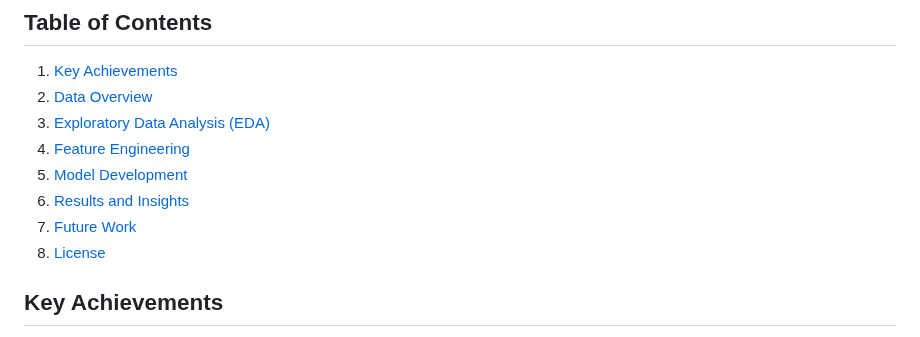
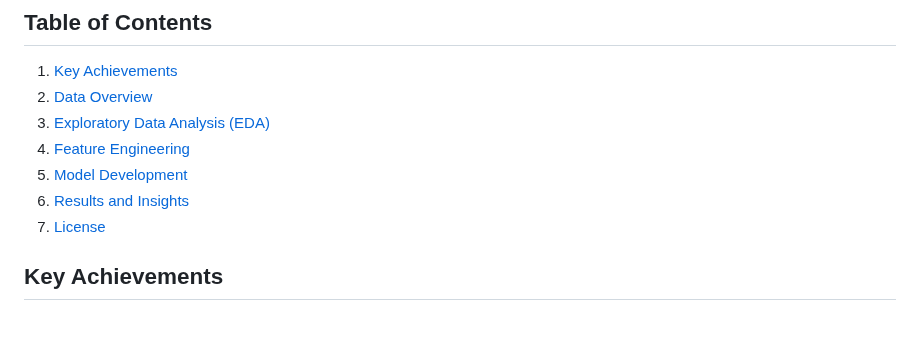
Before and after one commit to harsh-thavai/churn_analysis_and_prediction, a Markdown page: README.md, the part around the change. Rendered like a GitHub page.

```diff
--- a/README.md
+++ b/README.md
@@ -10,8 +10,7 @@ This project delves deep into customer churn analysis for a telecommunications c
 4. [Feature Engineering](#feature-engineering)
 5. [Model Development](#model-development)
 6. [Results and Insights](#results-and-insights)
-7. [Future Work](#future-work)
-8. [License](#license)
+7. [License](#license)
 
 ## Key Achievements
 - Developed a high-performance churn prediction model with 94% accuracy and F1 score
```
